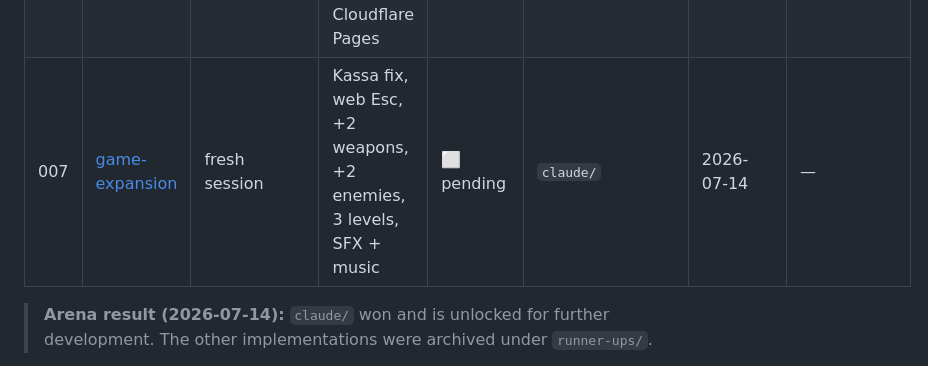
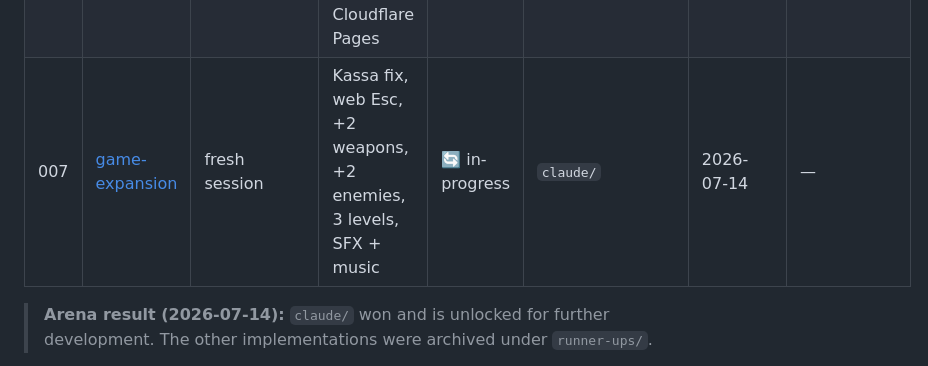
Before and after one commit to bzatrok/ah-hell-aisle, a Markdown page: .handovers/handover_log.md, the part around the change. GitHub-like rendering.

Commit message:
Mark handover 007 in progress
Co-Authored-By: Claude Fable 5 <noreply@anthropic.com>

```diff
--- a/.handovers/handover_log.md
+++ b/.handovers/handover_log.md
@@ -15,7 +15,7 @@ Status legend: ⬜ pending · 🔄 in-progress · ✅ done · ❌ failed to buil
 | 004 | [ah-hell-aisle](../HANDOVER.md) | codex | Doom 2 clone in an Albert Heijn, per SPEC.md | ⬜ pending | `runner-ups/codex/` | 2026-07-13 | — |
 | 005 | [ah-hell-aisle](../HANDOVER.md) | claude_fable | Doom 2 clone in an Albert Heijn, per SPEC.md | ✅ done | `runner-ups/claude_fable/` | 2026-07-13 | 2026-07-13 |
 | 006 | [web-wasm-claude](handover_006_web-wasm-claude.md) | fresh Claude session | WASM build of claude/ game, deployed to Cloudflare Pages | 🔄 in-progress | `web/` | 2026-07-14 | — |
-| 007 | [game-expansion](handover_007_game-expansion.md) | fresh session | Kassa fix, web Esc, +2 weapons, +2 enemies, 3 levels, SFX + music | ⬜ pending | `claude/` | 2026-07-14 | — |
+| 007 | [game-expansion](handover_007_game-expansion.md) | fresh session | Kassa fix, web Esc, +2 weapons, +2 enemies, 3 levels, SFX + music | 🔄 in-progress | `claude/` | 2026-07-14 | — |
 
 > **Arena result (2026-07-14):** `claude/` won and is unlocked for further development.
 > The other implementations were archived under `runner-ups/`.
```
